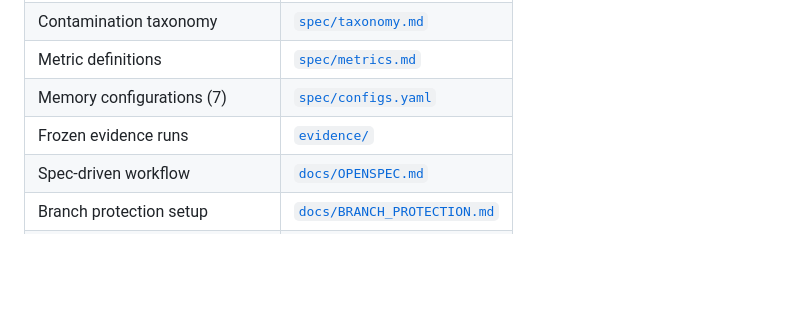
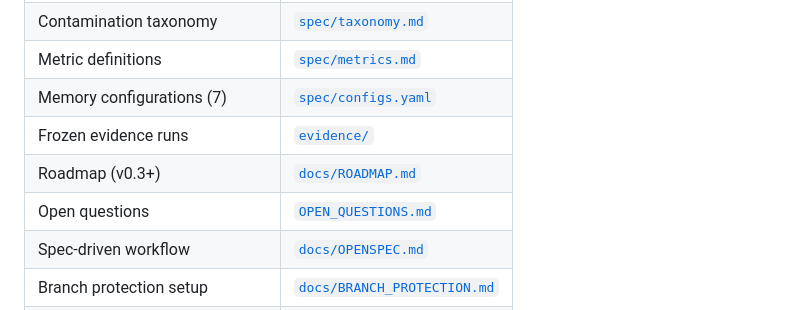
Before and after one commit to arananet/contam-bench, a Markdown page: README.md, the part around the change. GitHub-like rendering; blank space fills up the shorter version.

```diff
--- a/README.md
+++ b/README.md
@@ -120,6 +120,8 @@ includes a `roles` block to assign responsibility (`implementer`,
 | Metric definitions | [`spec/metrics.md`](spec/metrics.md) |
 | Memory configurations (7) | [`spec/configs.yaml`](spec/configs.yaml) |
 | Frozen evidence runs | [`evidence/`](evidence/) |
+| Roadmap (v0.3+) | [`docs/ROADMAP.md`](docs/ROADMAP.md) |
+| Open questions | [`OPEN_QUESTIONS.md`](OPEN_QUESTIONS.md) |
 | Spec-driven workflow | [`docs/OPENSPEC.md`](docs/OPENSPEC.md) |
 | Branch protection setup | [`docs/BRANCH_PROTECTION.md`](docs/BRANCH_PROTECTION.md) |
 | Architecture decisions | [`docs/adr/`](docs/adr/) |
```
